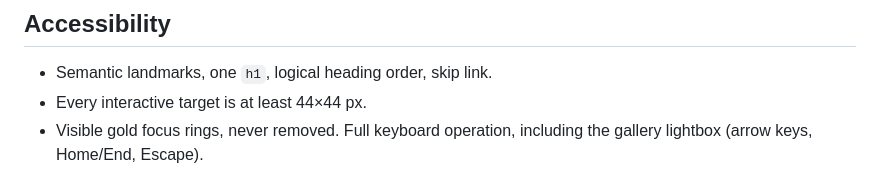
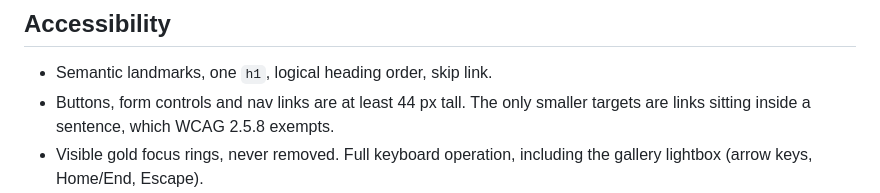
Before and after one commit to businesspro121/gallery-barbers-leeds, a Markdown page: README.md, the part around the change. Drawn GitHub-style.

Commit message:
State the target-size claim precisely: inline links are the WCAG 2.5.8 exception
Co-Authored-By: Claude Opus 5 <noreply@anthropic.com>

```diff
--- a/README.md
+++ b/README.md
@@ -164,7 +164,8 @@ These were deliberate, and undoing them casually could cause problems:
 ## Accessibility
 
 - Semantic landmarks, one `h1`, logical heading order, skip link.
-- Every interactive target is at least 44×44 px.
+- Buttons, form controls and nav links are at least 44 px tall. The only smaller
+  targets are links sitting inside a sentence, which WCAG 2.5.8 exempts.
 - Visible gold focus rings, never removed. Full keyboard operation, including the
   gallery lightbox (arrow keys, Home/End, Escape).
 - Form errors appear next to the field *and* in a focusable summary at the top, with
```
